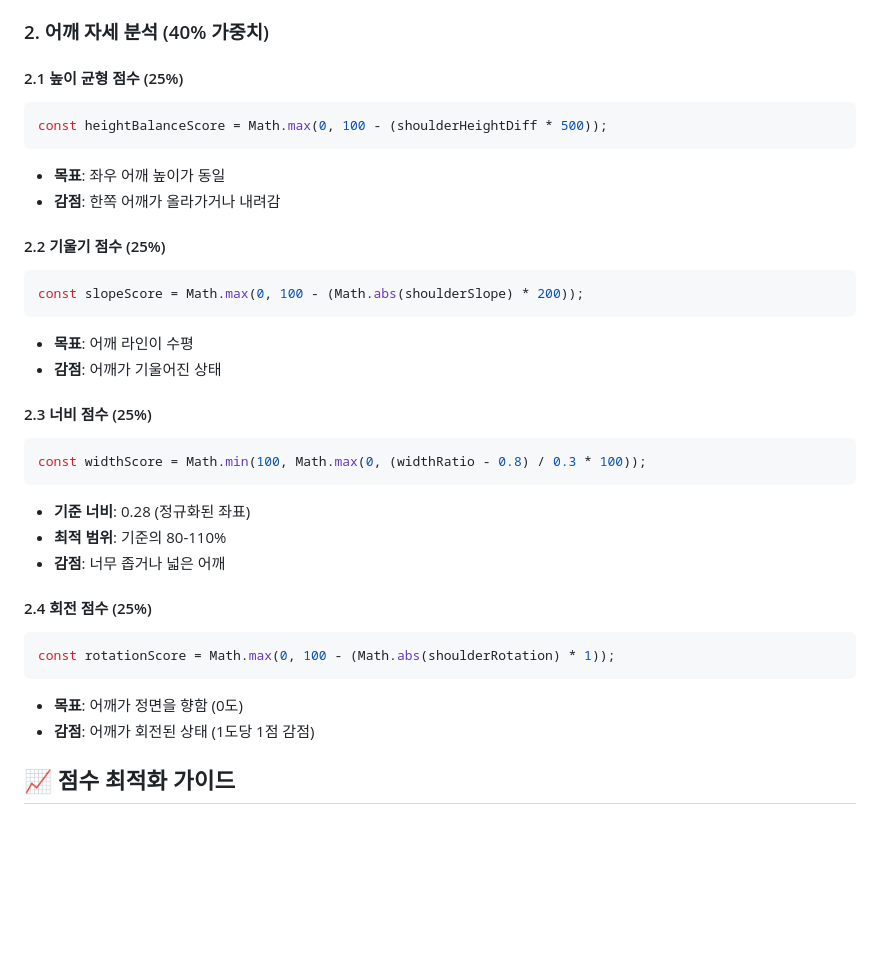
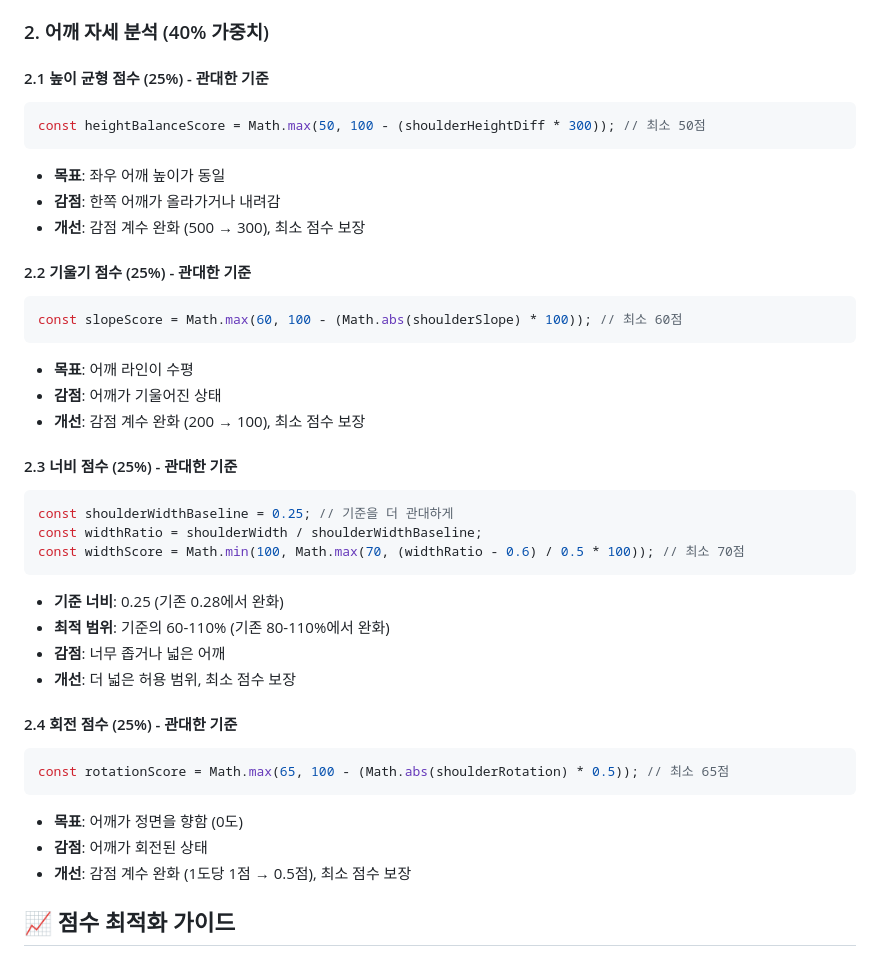
Before and after one commit to gigas5234/dys-backend, a Markdown page: POSTURE_ANALYSIS.md, the part around one of its changes. Rendered like a GitHub page; blank space fills up the shorter version.

````diff
--- a/POSTURE_ANALYSIS.md
+++ b/POSTURE_ANALYSIS.md
@@ -138,34 +173,40 @@ const facePostureScore = Math.max(0, 100 - (faceTilt + faceVertical) * 200);
 
 ### 2. 어깨 자세 분석 (40% 가중치)
 
-#### 2.1 높이 균형 점수 (25%)
+#### 2.1 높이 균형 점수 (25%) - 관대한 기준
 ```javascript
-const heightBalanceScore = Math.max(0, 100 - (shoulderHeightDiff * 500));
+const heightBalanceScore = Math.max(50, 100 - (shoulderHeightDiff * 300)); // 최소 50점
 ```
 - **목표**: 좌우 어깨 높이가 동일
 - **감점**: 한쪽 어깨가 올라가거나 내려감
+- **개선**: 감점 계수 완화 (500 → 300), 최소 점수 보장
 
-#### 2.2 기울기 점수 (25%)
+#### 2.2 기울기 점수 (25%) - 관대한 기준
 ```javascript
-const slopeScore = Math.max(0, 100 - (Math.abs(shoulderSlope) * 200));
+const slopeScore = Math.max(60, 100 - (Math.abs(shoulderSlope) * 100)); // 최소 60점
 ```
 - **목표**: 어깨 라인이 수평
 - **감점**: 어깨가 기울어진 상태
+- **개선**: 감점 계수 완화 (200 → 100), 최소 점수 보장
 
-#### 2.3 너비 점수 (25%)
+#### 2.3 너비 점수 (25%) - 관대한 기준
 ```javascript
-const widthScore = Math.min(100, Math.max(0, (widthRatio - 0.8) / 0.3 * 100));
+const shoulderWidthBaseline = 0.25; // 기준을 더 관대하게
+const widthRatio = shoulderWidth / shoulderWidthBaseline;
+const widthScore = Math.min(100, Math.max(70, (widthRatio - 0.6) / 0.5 * 100)); // 최소 70점
 ```
-- **기준 너비**: 0.28 (정규화된 좌표)
-- **최적 범위**: 기준의 80-110%
+- **기준 너비**: 0.25 (기존 0.28에서 완화)
+- **최적 범위**: 기준의 60-110% (기존 80-110%에서 완화)
 - **감점**: 너무 좁거나 넓은 어깨
+- **개선**: 더 넓은 허용 범위, 최소 점수 보장
 
-#### 2.4 회전 점수 (25%)
+#### 2.4 회전 점수 (25%) - 관대한 기준
 ```javascript
-const rotationScore = Math.max(0, 100 - (Math.abs(shoulderRotation) * 1));
+const rotationScore = Math.max(65, 100 - (Math.abs(shoulderRotation) * 0.5)); // 최소 65점
 ```
 - **목표**: 어깨가 정면을 향함 (0도)
-- **감점**: 어깨가 회전된 상태 (1도당 1점 감점)
+- **감점**: 어깨가 회전된 상태
+- **개선**: 감점 계수 완화 (1도당 1점 → 0.5점), 최소 점수 보장
 
 ## 📈 점수 최적화 가이드
 
````
Also changed, not shown: other parts of POSTURE_ANALYSIS.md (+60 -25 lines), EYE_ANALYSIS.md (+46 -11 lines).
